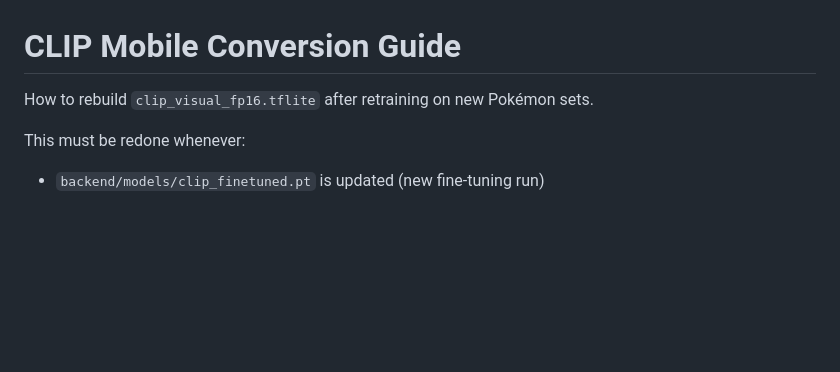
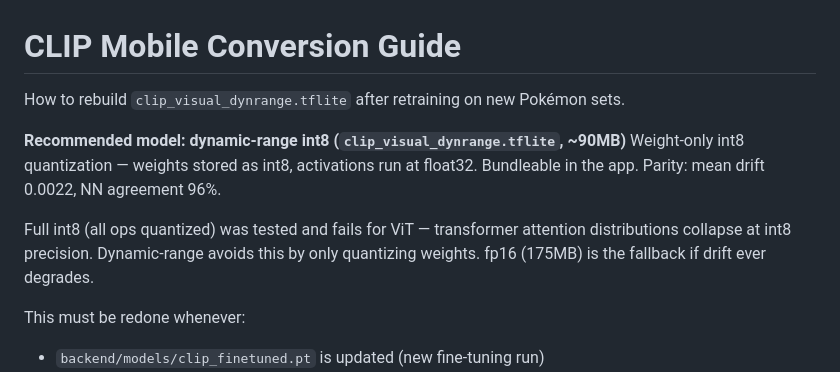
Before and after one commit to qtran1018/TCG, a Markdown page: docs/CLIP_MOBILE_CONVERSION.md, the part around one of its changes. Drawn GitHub-style; blank space fills up the shorter version.

```diff
--- a/docs/CLIP_MOBILE_CONVERSION.md
+++ b/docs/CLIP_MOBILE_CONVERSION.md
@@ -1,6 +1,14 @@
 # CLIP Mobile Conversion Guide
 
-How to rebuild `clip_visual_fp16.tflite` after retraining on new Pokémon sets.
+How to rebuild `clip_visual_dynrange.tflite` after retraining on new Pokémon sets.
+
+**Recommended model: dynamic-range int8 (`clip_visual_dynrange.tflite`, ~90MB)**
+Weight-only int8 quantization — weights stored as int8, activations run at float32.
+Bundleable in the app. Parity: mean drift 0.0022, NN agreement 96%.
+
+Full int8 (all ops quantized) was tested and fails for ViT — transformer attention
+distributions collapse at int8 precision. Dynamic-range avoids this by only
+quantizing weights. fp16 (175MB) is the fallback if drift ever degrades.
 
 This must be redone whenever:
 - `backend/models/clip_finetuned.pt` is updated (new fine-tuning run)
```
Also changed, not shown: other parts of docs/CLIP_MOBILE_CONVERSION.md (+35 -26 lines).
